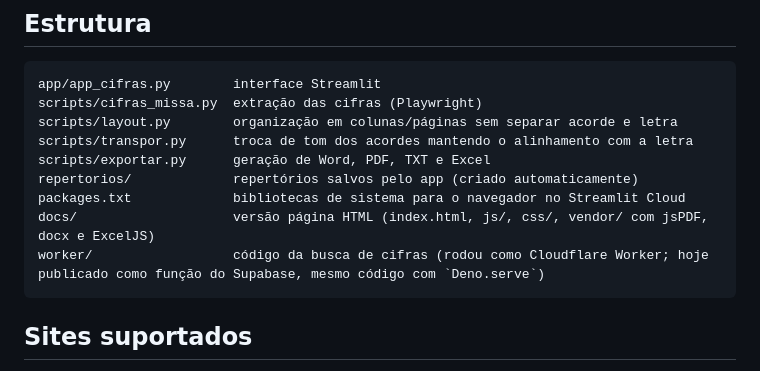
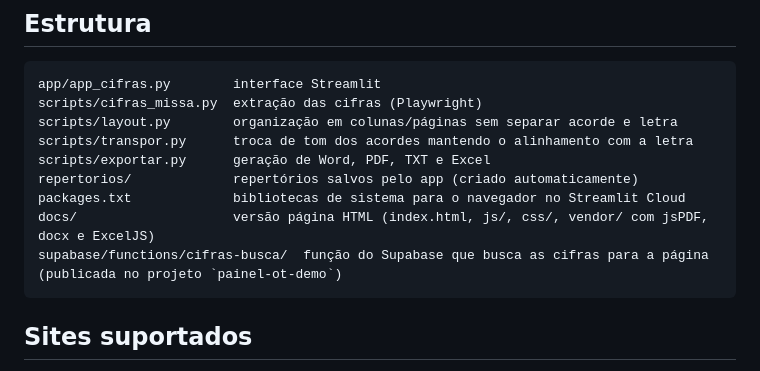
Before and after one commit to Rene17bueno/cifras-missa, a Markdown page: README.md, the part around the change. GitHub-like rendering.

Commit message:
README: estrutura sem o Worker

````diff
--- a/README.md
+++ b/README.md
@@ -93,7 +93,7 @@ scripts/exportar.py      geração de Word, PDF, TXT e Excel
 repertorios/             repertórios salvos pelo app (criado automaticamente)
 packages.txt             bibliotecas de sistema para o navegador no Streamlit Cloud
 docs/                    versão página HTML (index.html, js/, css/, vendor/ com jsPDF, docx e ExcelJS)
-worker/                  código da busca de cifras (rodou como Cloudflare Worker; hoje publicado como função do Supabase, mesmo código com `Deno.serve`)
+supabase/functions/cifras-busca/  função do Supabase que busca as cifras para a página (publicada no projeto `painel-ot-demo`)
 ```
 
 ## Sites suportados
````
